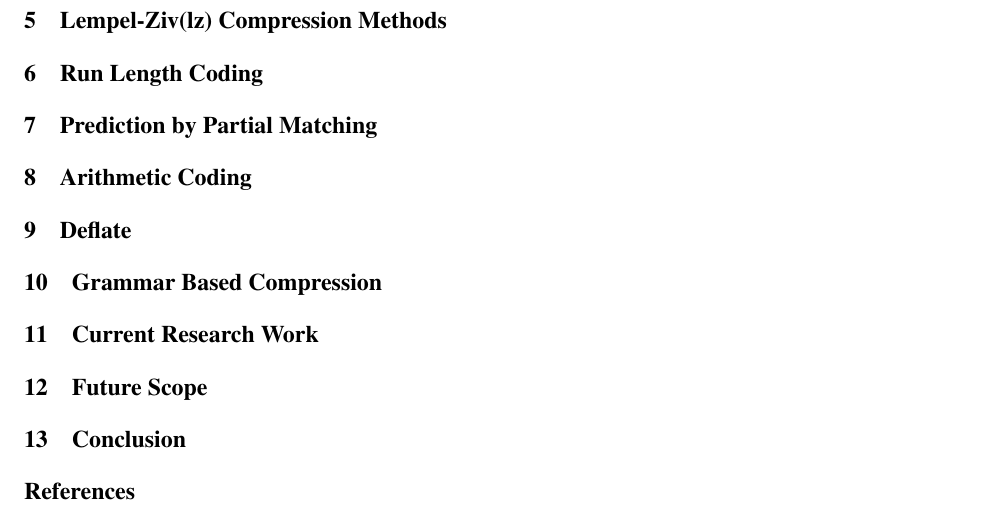
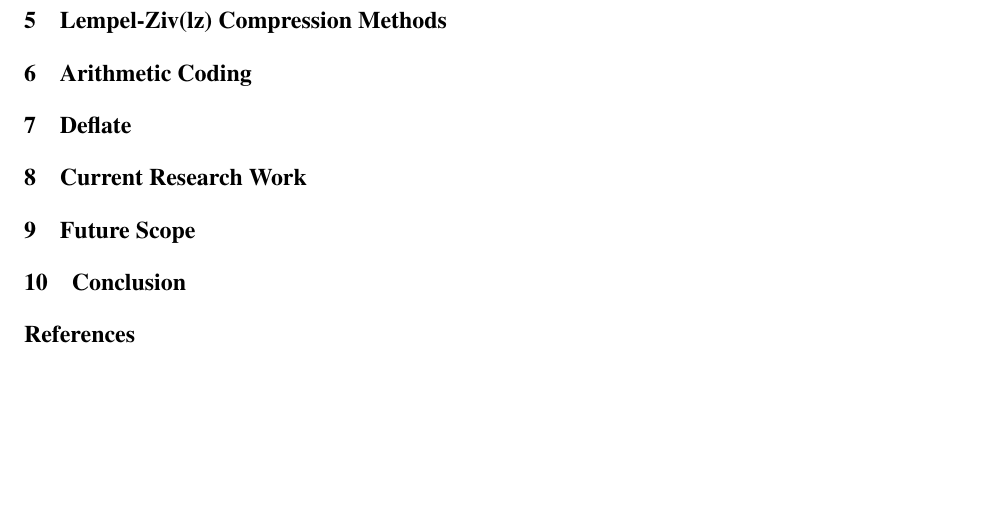
Before and after one commit to junaidrahim/compression-review-article, a LaTeX paper (paper.tex): part of page 5 of 5, cut so that both start at the same text, the shorter picture padded with empty space. Compiled offline with pdfLaTeX.

Commit message:
removed topics

```diff
--- a/paper.tex
+++ b/paper.tex
@@ -190,15 +190,9 @@ For example, decoding an encoded string can be done by looking at the bits in th
 
 \section{Lempel-Ziv(lz) Compression Methods}
 
-\section{Run Length Coding}
-
-\section{Prediction by Partial Matching}
-
 \section{Arithmetic Coding}
 
 \section{Deflate}
-
-\section{Grammar Based Compression}
 
 \section{Current Research Work}
 
```
Also changed, not shown: paper.pdf, 4 other files.
